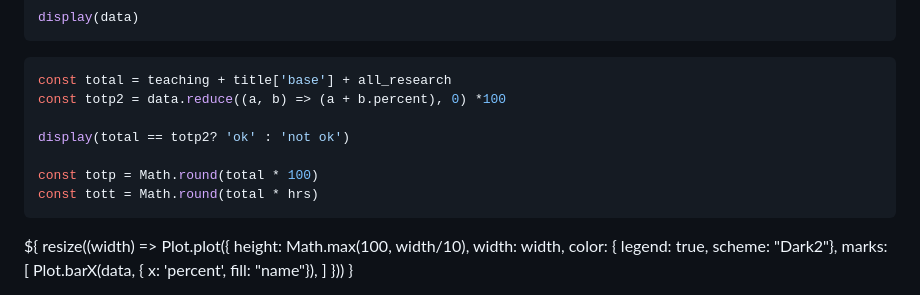
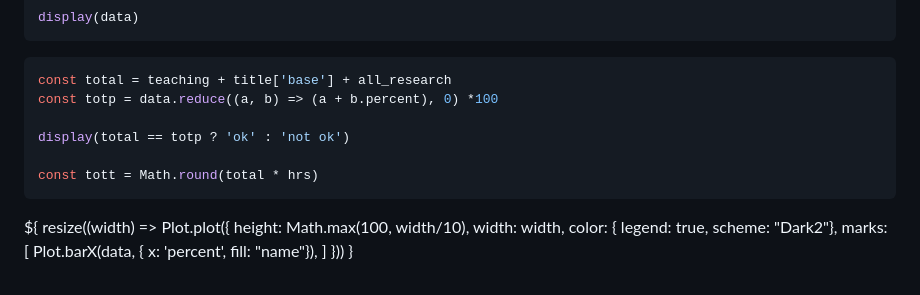
Before and after one commit to mathjoha/Kultur_Personalplaneraren, a Markdown page: src/index.md, the part around the change. Rendered like a GitHub page.

Commit message:
remove unneded tottp calculation

````diff
--- a/src/index.md
+++ b/src/index.md
@@ -126,11 +126,10 @@ display(data)
 
 ```js
 const total = teaching + title['base'] + all_research
-const totp2 = data.reduce((a, b) => (a + b.percent), 0) *100
+const totp = data.reduce((a, b) => (a + b.percent), 0) *100
 
-display(total == totp2? 'ok' : 'not ok')
+display(total == totp ? 'ok' : 'not ok')
 
-const totp = Math.round(total * 100)
 const tott = Math.round(total * hrs)
 ```
 
````
